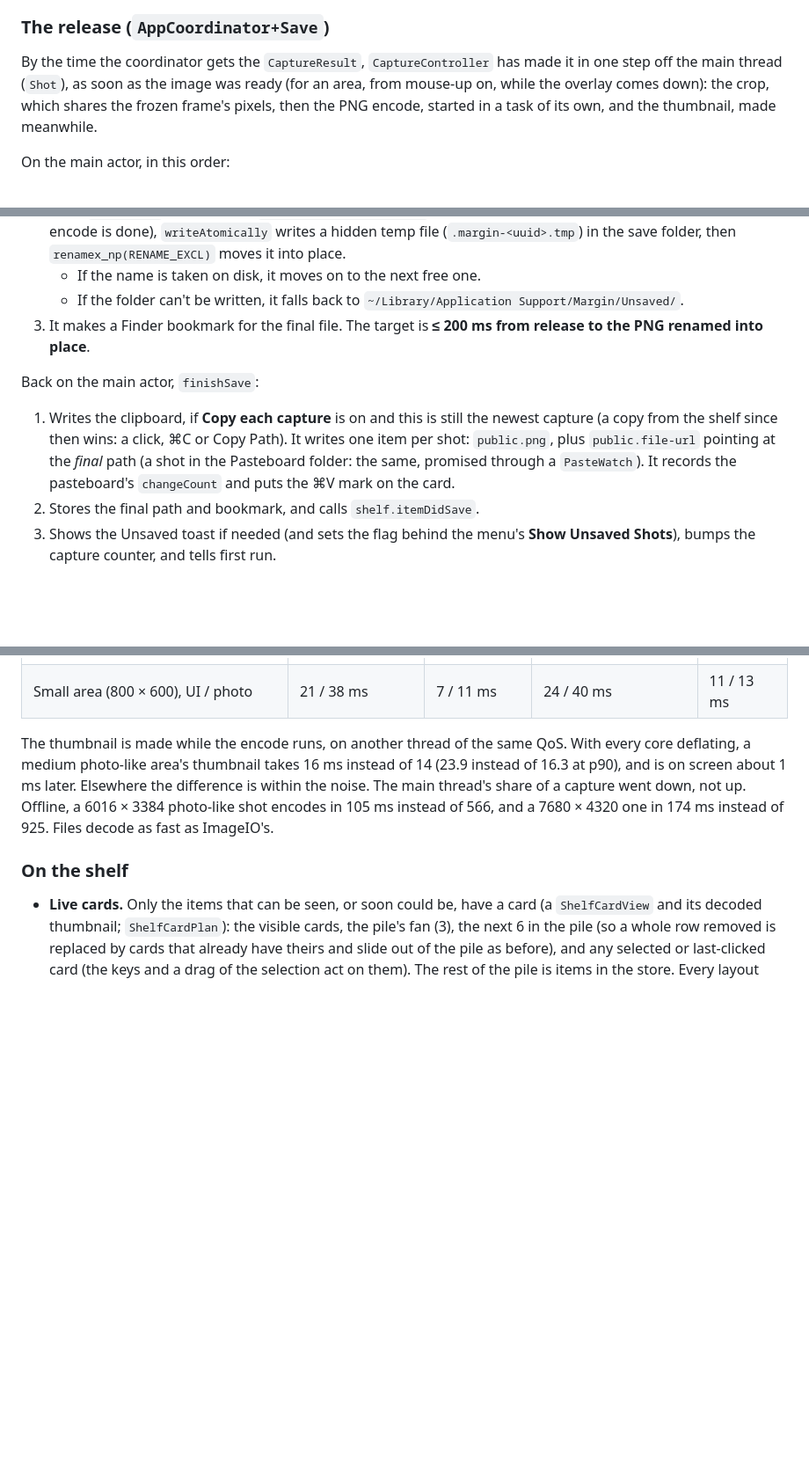
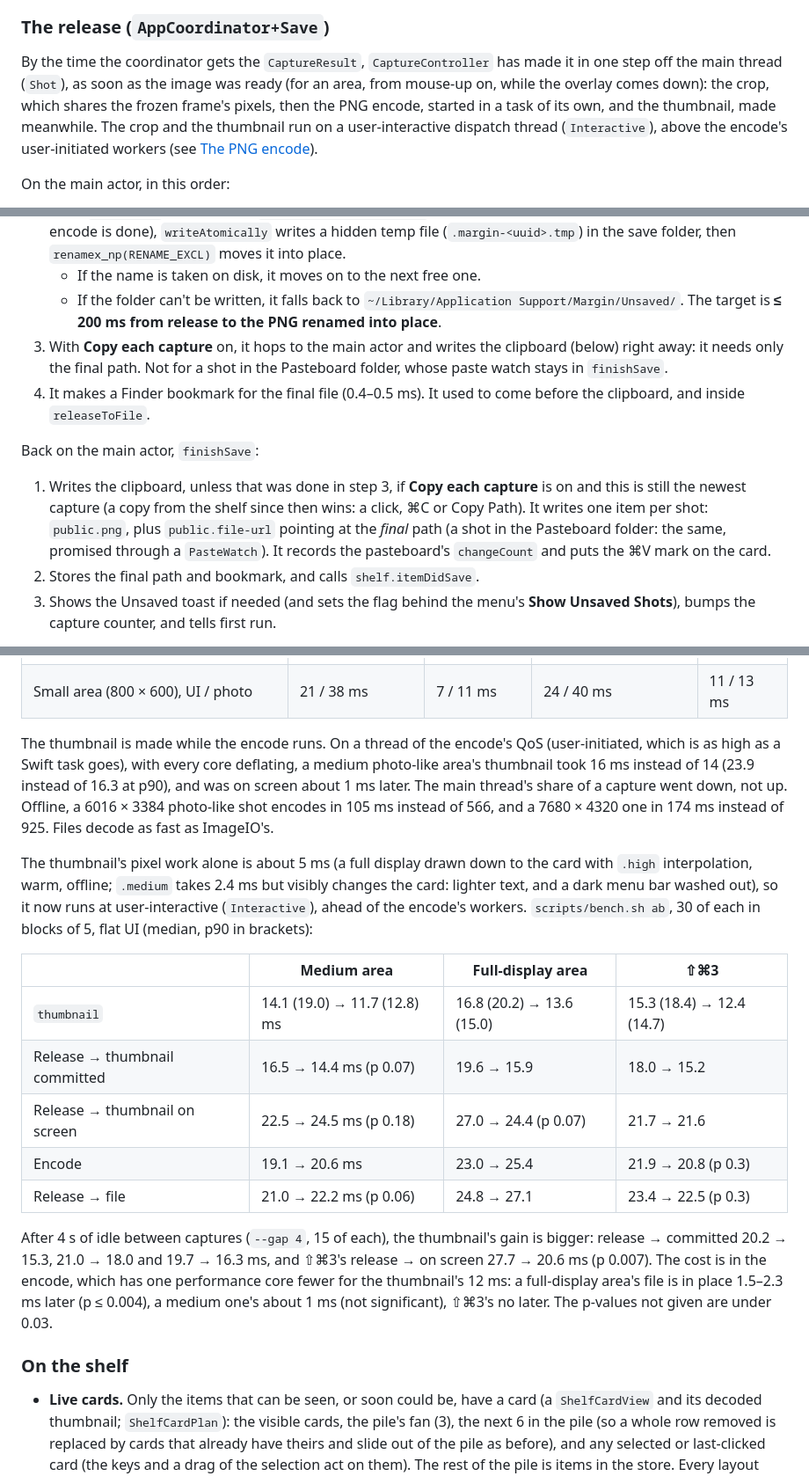
Before and after one commit to Jenish-Shobhit/margin, a Markdown page: docs/architecture.md, 3 parts joined by grey strips. Shown at 88% size. Drawn GitHub-style; blank space fills up the shorter version.

Commit message:
docs: the thumbnail's QoS, the bookmark after the clipboard, the frozen frame's commit
Measured with scripts/bench.sh ab (30 of each, and 15 with --gap 4) on a
MacBook Air M2.

Co-Authored-By: Claude Opus 5.5 (1M context) <noreply@anthropic.com>

```diff
--- a/docs/architecture.md
+++ b/docs/architecture.md
@@ -196,7 +197,7 @@ The other kinds:
 
 ### The release (`AppCoordinator+Save`)
 
-By the time the coordinator gets the `CaptureResult`, `CaptureController` has made it in one step off the main thread (`Shot`), as soon as the image was ready (for an area, from mouse-up on, while the overlay comes down): the crop, which shares the frozen frame's pixels, then the PNG encode, started in a task of its own, and the thumbnail, made meanwhile.
+By the time the coordinator gets the `CaptureResult`, `CaptureController` has made it in one step off the main thread (`Shot`), as soon as the image was ready (for an area, from mouse-up on, while the overlay comes down): the crop, which shares the frozen frame's pixels, then the PNG encode, started in a task of its own, and the thumbnail, made meanwhile. The crop and the thumbnail run on a user-interactive dispatch thread (`Interactive`), above the encode's user-initiated workers (see [The PNG encode](#the-png-encode)).
 
 On the main actor, in this order:
 
@@ -211,11 +212,13 @@ Then, in a detached task:
 2. Once `shelf.json` has the card (`ShelfStore.waitForWrites`: written in the background, usually well before the encode is done), `writeAtomically` writes a hidden temp file (`.margin-<uuid>.tmp`) in the save folder, then `renamex_np(RENAME_EXCL)` moves it into place.
    - If the name is taken on disk, it moves on to the next free one.
    - If the folder can't be written, it falls back to `~/Library/Application Support/Margin/Unsaved/`.
-3. It makes a Finder bookmark for the final file. The target is **≤ 200 ms from release to the PNG renamed into place**.
+   The target is **≤ 200 ms from release to the PNG renamed into place**.
+3. With **Copy each capture** on, it hops to the main actor and writes the clipboard (below) right away: it needs only the final path. Not for a shot in the Pasteboard folder, whose paste watch stays in `finishSave`.
+4. It makes a Finder bookmark for the final file (0.4–0.5 ms). It used to come before the clipboard, and inside `releaseToFile`.
 
 Back on the main actor, `finishSave`:
 
-1. Writes the clipboard, if **Copy each capture** is on and this is still the newest capture (a copy from the shelf since then wins: a click, ⌘C or Copy Path). It writes one item per shot: `public.png`, plus `public.file-url` pointing at the *final* path (a shot in the Pasteboard folder: the same, promised through a `PasteWatch`). It records the pasteboard's `changeCount` and puts the ⌘V mark on the card.
+1. Writes the clipboard, unless that was done in step 3, if **Copy each capture** is on and this is still the newest capture (a copy from the shelf since then wins: a click, ⌘C or Copy Path). It writes one item per shot: `public.png`, plus `public.file-url` pointing at the *final* path (a shot in the Pasteboard folder: the same, promised through a `PasteWatch`). It records the pasteboard's `changeCount` and puts the ⌘V mark on the card.
 2. Stores the final path and bookmark, and calls `shelf.itemDidSave`.
 3. Shows the Unsaved toast if needed (and sets the flag behind the menu's **Show Unsaved Shots**), bumps the capture counter, and tells first run.
 
@@ -245,7 +248,19 @@ In the app (`scripts/bench.sh ab`, MacBook Air M2, 4 performance and 4 efficienc
 | Medium area (2400 × 1600), UI / photo | 81 / 154 ms | 20 / 42 ms | 83 / 158 ms | 22 / 48 ms |
 | Small area (800 × 600), UI / photo | 21 / 38 ms | 7 / 11 ms | 24 / 40 ms | 11 / 13 ms |
 
-The thumbnail is made while the encode runs, on another thread of the same QoS. With every core deflating, a medium photo-like area's thumbnail takes 16 ms instead of 14 (23.9 instead of 16.3 at p90), and is on screen about 1 ms later. Elsewhere the difference is within the noise. The main thread's share of a capture went down, not up. Offline, a 6016 × 3384 photo-like shot encodes in 105 ms instead of 566, and a 7680 × 4320 one in 174 ms instead of 925. Files decode as fast as ImageIO's.
+The thumbnail is made while the encode runs. On a thread of the encode's QoS (user-initiated, which is as high as a Swift task goes), with every core deflating, a medium photo-like area's thumbnail took 16 ms instead of 14 (23.9 instead of 16.3 at p90), and was on screen about 1 ms later. The main thread's share of a capture went down, not up. Offline, a 6016 × 3384 photo-like shot encodes in 105 ms instead of 566, and a 7680 × 4320 one in 174 ms instead of 925. Files decode as fast as ImageIO's.
+
+The thumbnail's pixel work alone is about 5 ms (a full display drawn down to the card with `.high` interpolation, warm, offline; `.medium` takes 2.4 ms but visibly changes the card: lighter text, and a dark menu bar washed out), so it now runs at user-interactive (`Interactive`), ahead of the encode's workers. `scripts/bench.sh ab`, 30 of each in blocks of 5, flat UI (median, p90 in brackets):
+
+| | Medium area | Full-display area | ⇧⌘3 |
+|---|---|---|---|
+| `thumbnail` | 14.1 (19.0) → 11.7 (12.8) ms | 16.8 (20.2) → 13.6 (15.0) | 15.3 (18.4) → 12.4 (14.7) |
+| Release → thumbnail committed | 16.5 → 14.4 ms (p 0.07) | 19.6 → 15.9 | 18.0 → 15.2 |
+| Release → thumbnail on screen | 22.5 → 24.5 ms (p 0.18) | 27.0 → 24.4 (p 0.07) | 21.7 → 21.6 |
+| Encode | 19.1 → 20.6 ms | 23.0 → 25.4 | 21.9 → 20.8 (p 0.3) |
+| Release → file | 21.0 → 22.2 ms (p 0.06) | 24.8 → 27.1 | 23.4 → 22.5 (p 0.3) |
+
+After 4 s of idle between captures (`--gap 4`, 15 of each), the thumbnail's gain is bigger: release → committed 20.2 → 15.3, 21.0 → 18.0 and 19.7 → 16.3 ms, and ⇧⌘3's release → on screen 27.7 → 20.6 ms (p 0.007). The cost is in the encode, which has one performance core fewer for the thumbnail's 12 ms: a full-display area's file is in place 1.5–2.3 ms later (p ≤ 0.004), a medium one's about 1 ms (not significant), ⇧⌘3's no later. The p-values not given are under 0.03.
 
 ### On the shelf
 
```
Also changed, not shown: other parts of docs/architecture.md (+1 -0 lines), docs/building.md (+3 -1 lines).
